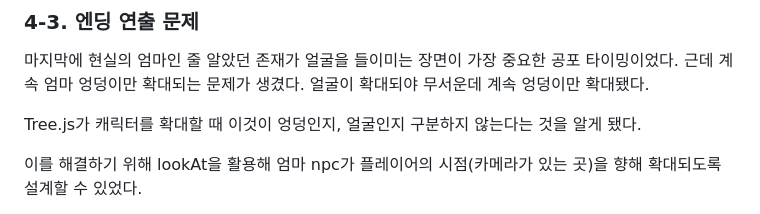
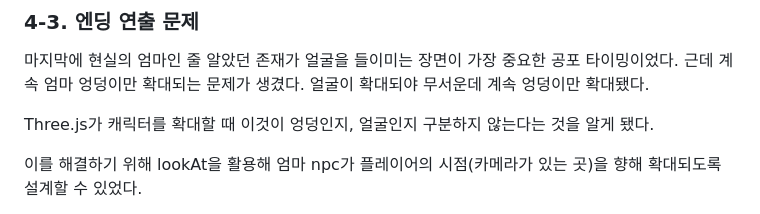
Before and after one commit to 2024603039/dream-walker, a Markdown page: REPORT.md, the part around the change. GitHub-like rendering.

```diff
--- a/REPORT.md
+++ b/REPORT.md
@@ -532,7 +532,7 @@ momNPC.rotation.z =
 
 마지막에 현실의 엄마인 줄 알았던 존재가 얼굴을 들이미는 장면이 가장 중요한 공포 타이밍이었다. 근데 계속 엄마 엉덩이만 확대되는 문제가 생겼다. 얼굴이 확대되야 무서운데 계속 엉덩이만 확대됐다.
 
-Tree.js가 캐릭터를 확대할 때 이것이 엉덩인지, 얼굴인지 구분하지 않는다는 것을 알게 됐다.
+Three.js가 캐릭터를 확대할 때 이것이 엉덩인지, 얼굴인지 구분하지 않는다는 것을 알게 됐다.
 
 이를 해결하기 위해 lookAt을 활용해 엄마 npc가 플레이어의 시점(카메라가 있는 곳)을 향해 확대되도록 설계할 수 있었다.
 
```
